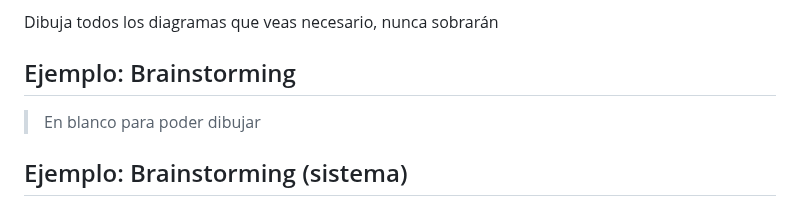
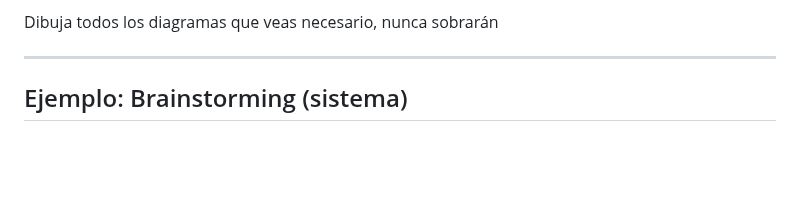
Before and after one commit to Juanvvc/securecoding, a Markdown page: slides/01-threatmodeling.md, the part around one of its changes. Drawn GitHub-style; blank space fills up the shorter version.

Commit message:
Blank page

```diff
--- a/slides/01-threatmodeling.md
+++ b/slides/01-threatmodeling.md
@@ -216,11 +216,11 @@ Preguntas para del modelado
 
 Dibuja todos los diagramas que veas necesario, nunca sobrarán
 
-## Ejemplo: Brainstorming
-
-> En blanco para poder dibujar
+---
 
 <!--
+
+Página en blanco para poder dibujar
 
 Ideas:
 
```
Also changed, not shown: other parts of slides/01-threatmodeling.md (+1 -1 lines).
